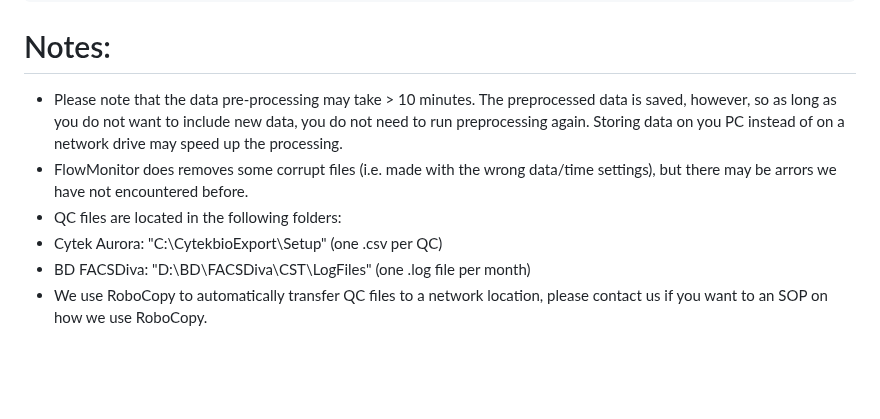
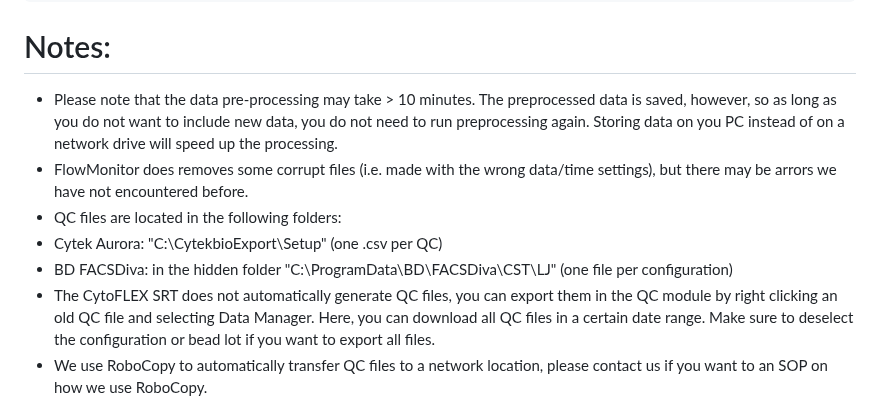
Before and after one commit to LUMC-FCF/FlowMonitor, a Markdown page: README.md, the part around the change. Rendered like a GitHub page; blank space fills up the shorter version.

```diff
--- a/README.md
+++ b/README.md
@@ -32,11 +32,12 @@ FlowMonitorApp::StartApp()
 
 
 # Notes:
-* Please note that the data pre-processing may take > 10 minutes. The preprocessed data is saved, however, so as long as you do not want to include new data, you do not need to run preprocessing again. Storing data on you PC instead of on a network drive may speed up the processing.
+* Please note that the data pre-processing may take > 10 minutes. The preprocessed data is saved, however, so as long as you do not want to include new data, you do not need to run preprocessing again. Storing data on you PC instead of on a network drive will speed up the processing.
 * FlowMonitor does removes some corrupt files (i.e. made with the wrong data/time settings), but there may be arrors we have not encountered before.
 * QC files are located in the following folders:
 * Cytek Aurora: "C:\CytekbioExport\Setup" (one .csv per QC)
-* BD FACSDiva: "D:\BD\FACSDiva\CST\LogFiles" (one .log file per month)
+* BD FACSDiva: in the hidden folder "C:\ProgramData\BD\FACSDiva\CST\LJ" (one file per configuration)
+* The CytoFLEX SRT does not automatically generate QC files, you can export them in the QC module by right clicking an old QC file and selecting Data Manager. Here, you can download all QC files in a certain date range. Make sure to deselect the configuration or bead lot if you want to export all files.
 * We use RoboCopy to automatically transfer QC files to a network location, please contact us if you want to an SOP on how we use RoboCopy.
 
 
```
